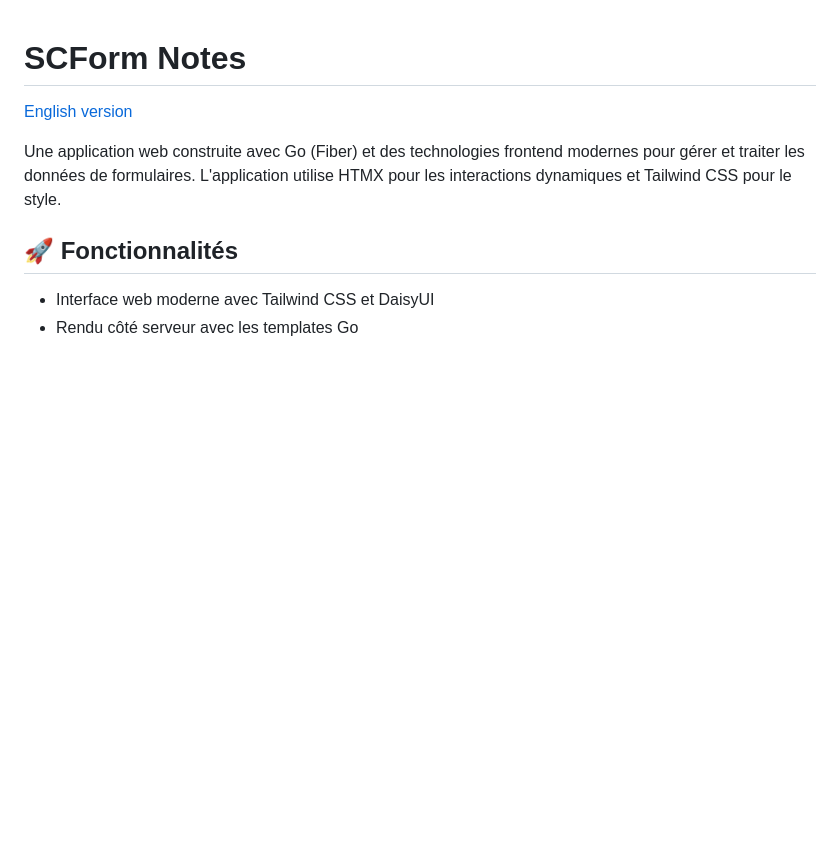
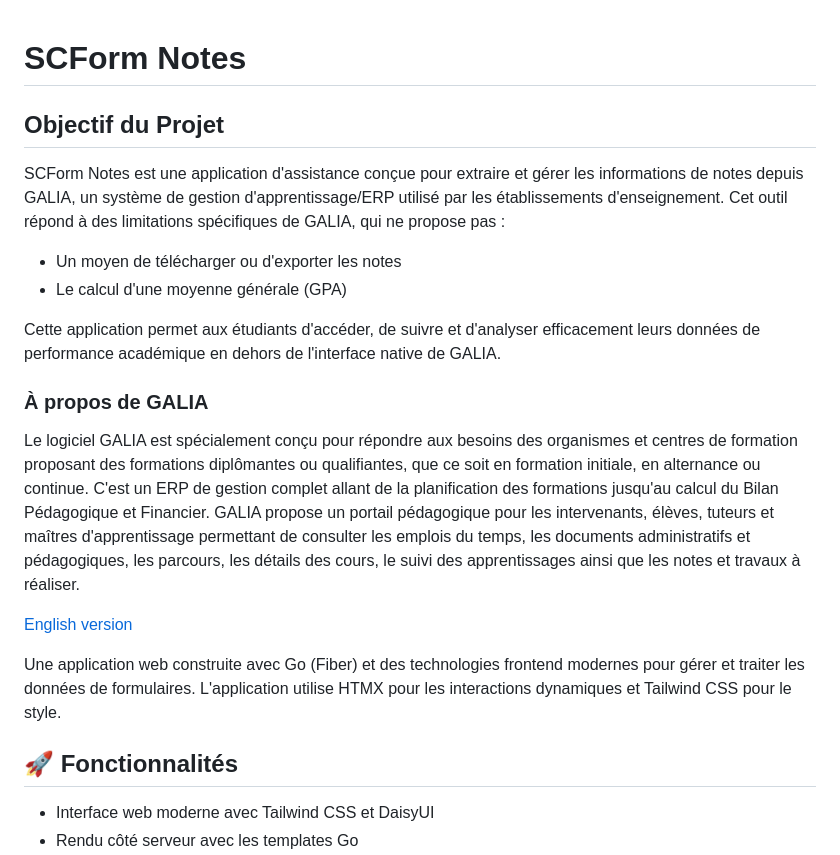
Before and after one commit to romaingallez/scform-notes, a Markdown page: README.fr.md, the part around the change. Drawn GitHub-style; blank space fills up the shorter version.

```diff
--- a/README.fr.md
+++ b/README.fr.md
@@ -1,4 +1,17 @@
 # SCForm Notes
+
+## Objectif du Projet
+
+SCForm Notes est une application d'assistance conçue pour extraire et gérer les informations de notes depuis GALIA, un système de gestion d'apprentissage/ERP utilisé par les établissements d'enseignement. Cet outil répond à des limitations spécifiques de GALIA, qui ne propose pas :
+
+- Un moyen de télécharger ou d'exporter les notes
+- Le calcul d'une moyenne générale (GPA)
+
+Cette application permet aux étudiants d'accéder, de suivre et d'analyser efficacement leurs données de performance académique en dehors de l'interface native de GALIA.
+
+### À propos de GALIA
+
+Le logiciel GALIA est spécialement conçu pour répondre aux besoins des organismes et centres de formation proposant des formations diplômantes ou qualifiantes, que ce soit en formation initiale, en alternance ou continue. C'est un ERP de gestion complet allant de la planification des formations jusqu'au calcul du Bilan Pédagogique et Financier. GALIA propose un portail pédagogique pour les intervenants, élèves, tuteurs et maîtres d'apprentissage permettant de consulter les emplois du temps, les documents administratifs et pédagogiques, les parcours, les détails des cours, le suivi des apprentissages ainsi que les notes et travaux à réaliser.
 
 [English version](README.md)
 
```
Also changed, not shown: README.md (+9 -0 lines).
